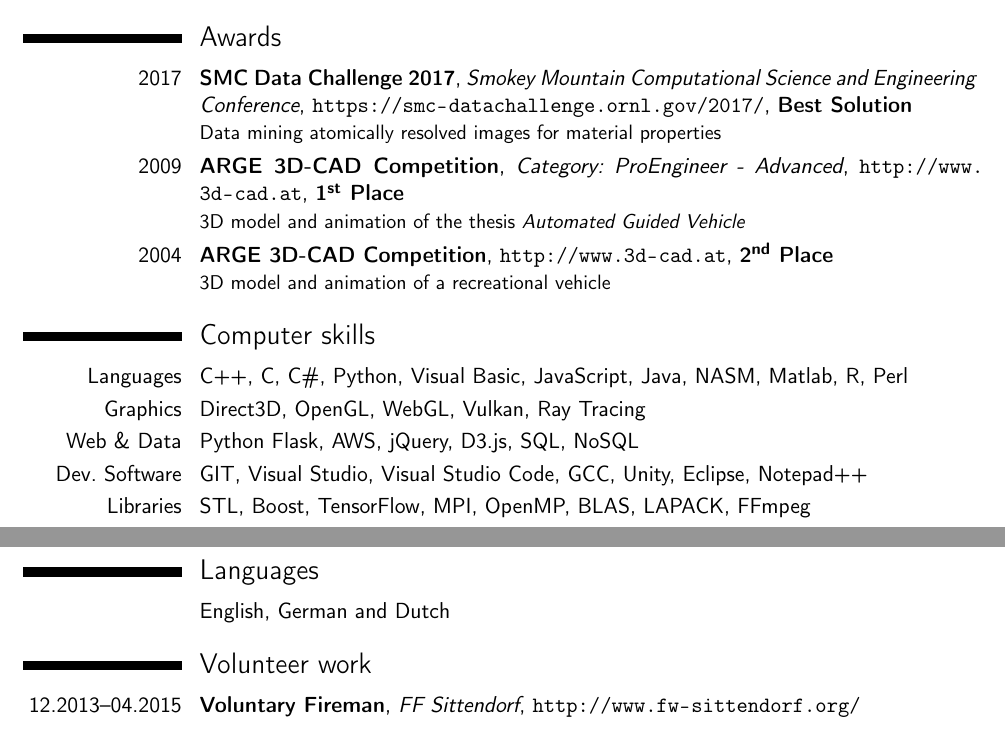
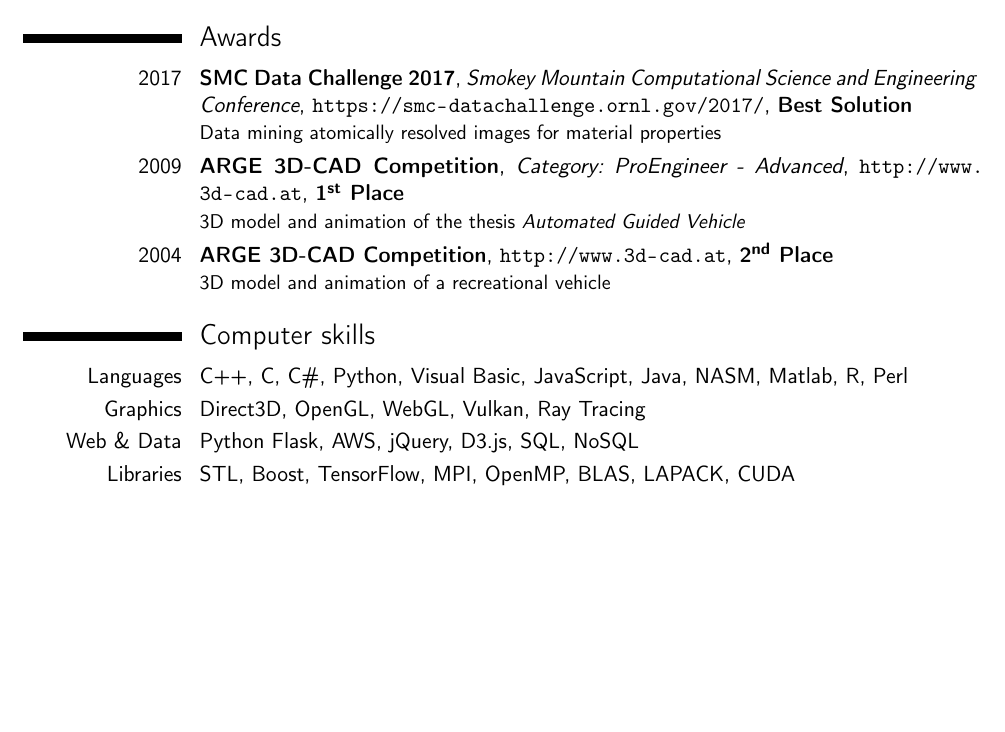
Before and after one commit to RcSepp/RcSepp.github.io, a LaTeX CV (content/Resume - Sebastian Klaassen.tex): two parts of pages 2 and 3 of 3 before the commit and part of page 2 of 2 after it, the two joined at a grey line, cut so that both start at the same text, the shorter picture padded with empty space. Compiled offline with pdfLaTeX.

Commit message:
Updated resume

```diff
--- a/content/Resume - Sebastian Klaassen.tex
+++ b/content/Resume - Sebastian Klaassen.tex
@@ -27,7 +27,7 @@
 \familyname{Klaassen}
 
 \title{\vspace{7mm}Resume}%{Curriculum Vitae}
-\address{500 Tuskegee Dr, Apt 308}{Oak Ridge TN, 37830}
+\address{450 West Outer Drive}{Oak Ridge TN, 37830}
 \mobile{(915)216-6123}
 \email{sebastian.klaassen@outlook.com}
 \extrainfo{www.linkedin.com/in/sebastian-klaassen-349510101/} \homepage{https://rcsepp.github.io/}{}
@@ -163,28 +165,28 @@ Implementation of a novel ray tracing algorithm.\\
 \cvitem{Languages}{C++, C, C\#, Python, Visual Basic, JavaScript, Java, NASM, Matlab, R, Perl}
 \cvitem{Graphics}{Direct3D, OpenGL, WebGL, Vulkan, Ray Tracing}
 \cvitem{Web \& Data}{Python Flask, AWS, jQuery, D3.js, SQL, NoSQL}
-\cvitem{Dev. Software}{GIT, Visual Studio, Visual Studio Code, GCC, Unity, Eclipse, Notepad++}
-\cvitem{Libraries}{STL, Boost, TensorFlow, MPI, OpenMP, BLAS, LAPACK, FFmpeg}
+%\cvitem{Dev. Software}{GIT, Visual Studio, Visual Studio Code, GCC, Eclipse}
+\cvitem{Libraries}{STL, Boost, TensorFlow, MPI, OpenMP, BLAS, LAPACK, CUDA}
 
 %----------------------------------------------------------------------------------------
 %	LANGUAGES SECTION
 %----------------------------------------------------------------------------------------
 
-\section{Languages}
+%\section{Languages}
 
-\cvitem{}{English, German and Dutch}
-%\cvitem{German}{\textit{Mother tongue}}
-%\cvitem{English}{\textit{Oral and written expression: very good (TOEFL iBT score: 112)}}
-%\cvitem{Dutch}{\textit{Oral and written expression: good}}
-%\cvitem{French}{\textit{Oral and written expression: basic}}
+%\cvitem{}{English, German and Dutch}
+%%\cvitem{German}{\textit{Mother tongue}}
+%%\cvitem{English}{\textit{Oral and written expression: very good (TOEFL iBT score: 112)}}
+%%\cvitem{Dutch}{\textit{Oral and written expression: good}}
+%%\cvitem{French}{\textit{Oral and written expression: basic}}
 
 %----------------------------------------------------------------------------------------
 %	VOLUNTEER WORK SECTION
 %----------------------------------------------------------------------------------------
 
-\section{Volunteer work}
+%\section{Volunteer work}
 
-\cventry{12.2013--04.2015}{Voluntary Fireman}{FF Sittendorf}{\url{http://www.fw-sittendorf.org/}}{}{}
+%\cventry{12.2013--04.2015}{Voluntary Fireman}{FF Sittendorf}{\url{http://www.fw-sittendorf.org/}}{}{}
 
 %----------------------------------------------------------------------------------------
 %	MISC SECTION
```
Also changed, not shown: content/Resume - Sebastian Klaassen.pdf, content/Resume - Sebastian Klaassen.tex (2 more changed lines).
